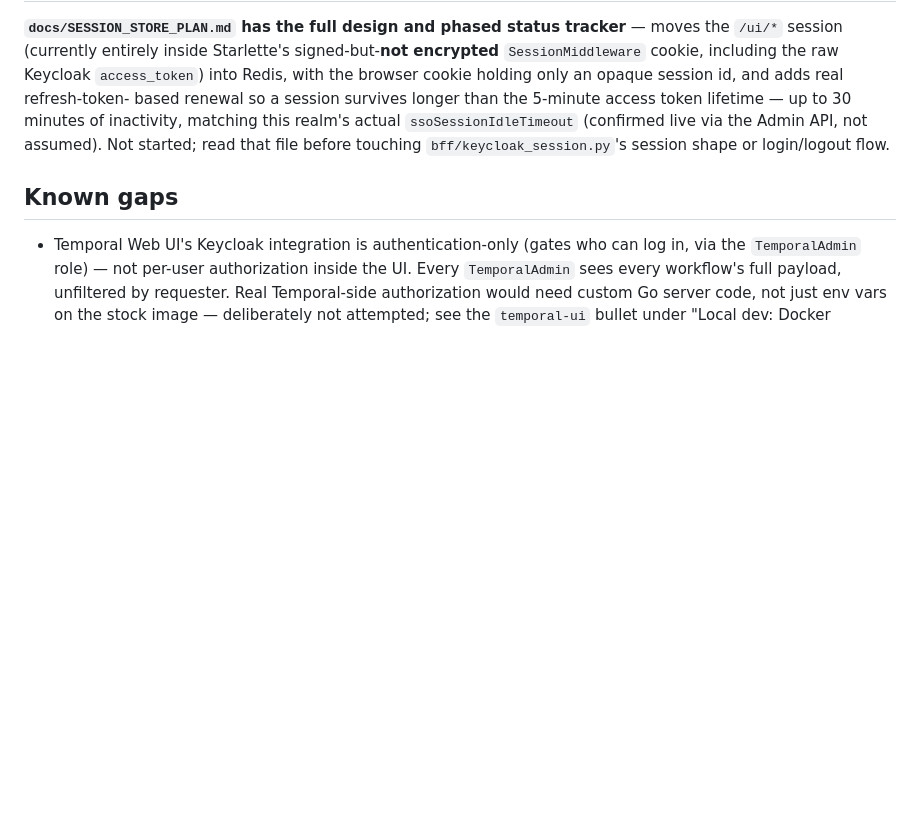
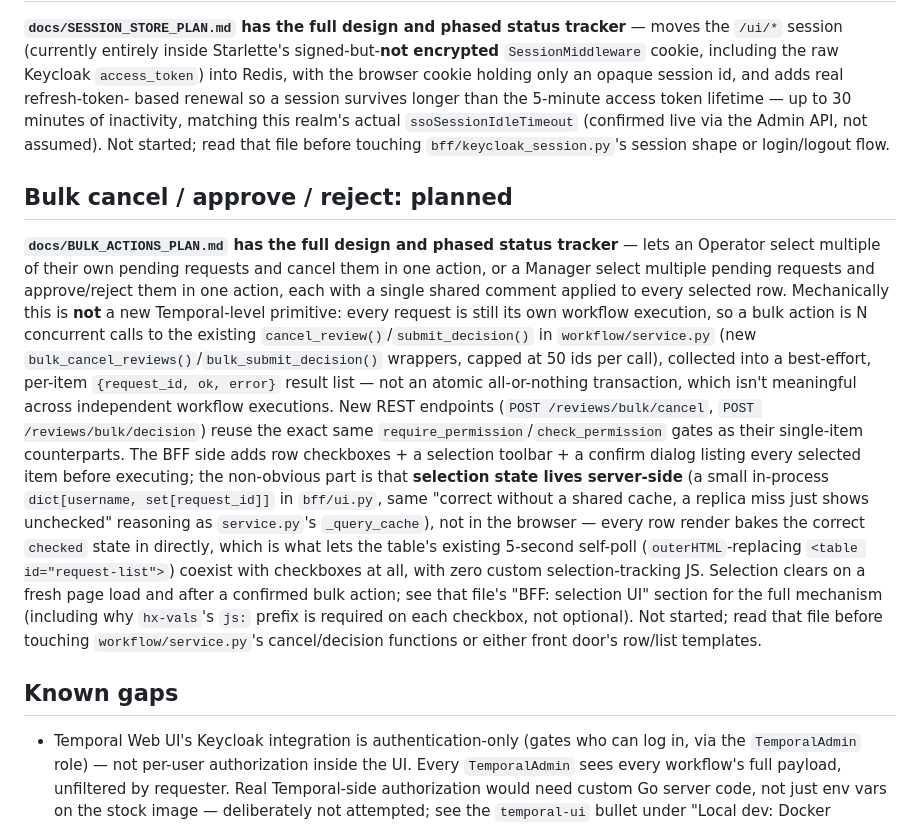
Before and after one commit to bunyawats/review-approval-temporal, a Markdown page: CLAUDE.md, the part around the change. Drawn GitHub-style; blank space fills up the shorter version.

```diff
--- a/CLAUDE.md
+++ b/CLAUDE.md
@@ -706,6 +706,39 @@ actual `ssoSessionIdleTimeout` (confirmed live via the Admin API, not
 assumed). Not started; read that file before touching
 `bff/keycloak_session.py`'s session shape or login/logout flow.
 
+## Bulk cancel / approve / reject: planned
+
+**`docs/BULK_ACTIONS_PLAN.md` has the full design and phased status
+tracker** — lets an Operator select multiple of their own pending
+requests and cancel them in one action, or a Manager select multiple
+pending requests and approve/reject them in one action, each with a
+single shared comment applied to every selected row. Mechanically this
+is **not** a new Temporal-level primitive: every request is still its
+own workflow execution, so a bulk action is N concurrent calls to the
+existing `cancel_review()`/`submit_decision()` in `workflow/service.py`
+(new `bulk_cancel_reviews()`/`bulk_submit_decision()` wrappers, capped at
+50 ids per call), collected into a best-effort, per-item
+`{request_id, ok, error}` result list — not an atomic
+all-or-nothing transaction, which isn't meaningful across independent
+workflow executions. New REST endpoints (`POST /reviews/bulk/cancel`,
+`POST /reviews/bulk/decision`) reuse the exact same
+`require_permission`/`check_permission` gates as their single-item
+counterparts. The BFF side adds row checkboxes + a selection toolbar +
+a confirm dialog listing every selected item before executing; the
+non-obvious part is that **selection state lives server-side** (a small
+in-process `dict[username, set[request_id]]` in `bff/ui.py`, same
+"correct without a shared cache, a replica miss just shows unchecked"
+reasoning as `service.py`'s `_query_cache`), not in the browser — every
+row render bakes the correct `checked` state in directly, which is what
+lets the table's existing 5-second self-poll (`outerHTML`-replacing
+`<table id="request-list">`) coexist with checkboxes at all, with zero
+custom selection-tracking JS. Selection clears on a fresh page load and
+after a confirmed bulk action; see that file's "BFF: selection UI"
+section for the full mechanism (including why `hx-vals`'s `js:` prefix
+is required on each checkbox, not optional). Not started; read that file
+before touching `workflow/service.py`'s cancel/decision functions or
+either front door's row/list templates.
+
 ## Known gaps
 
 - Temporal Web UI's Keycloak integration is authentication-only (gates
```
Also changed, not shown: docs/BULK_ACTIONS_PLAN.md (added, +476 -0 lines).
